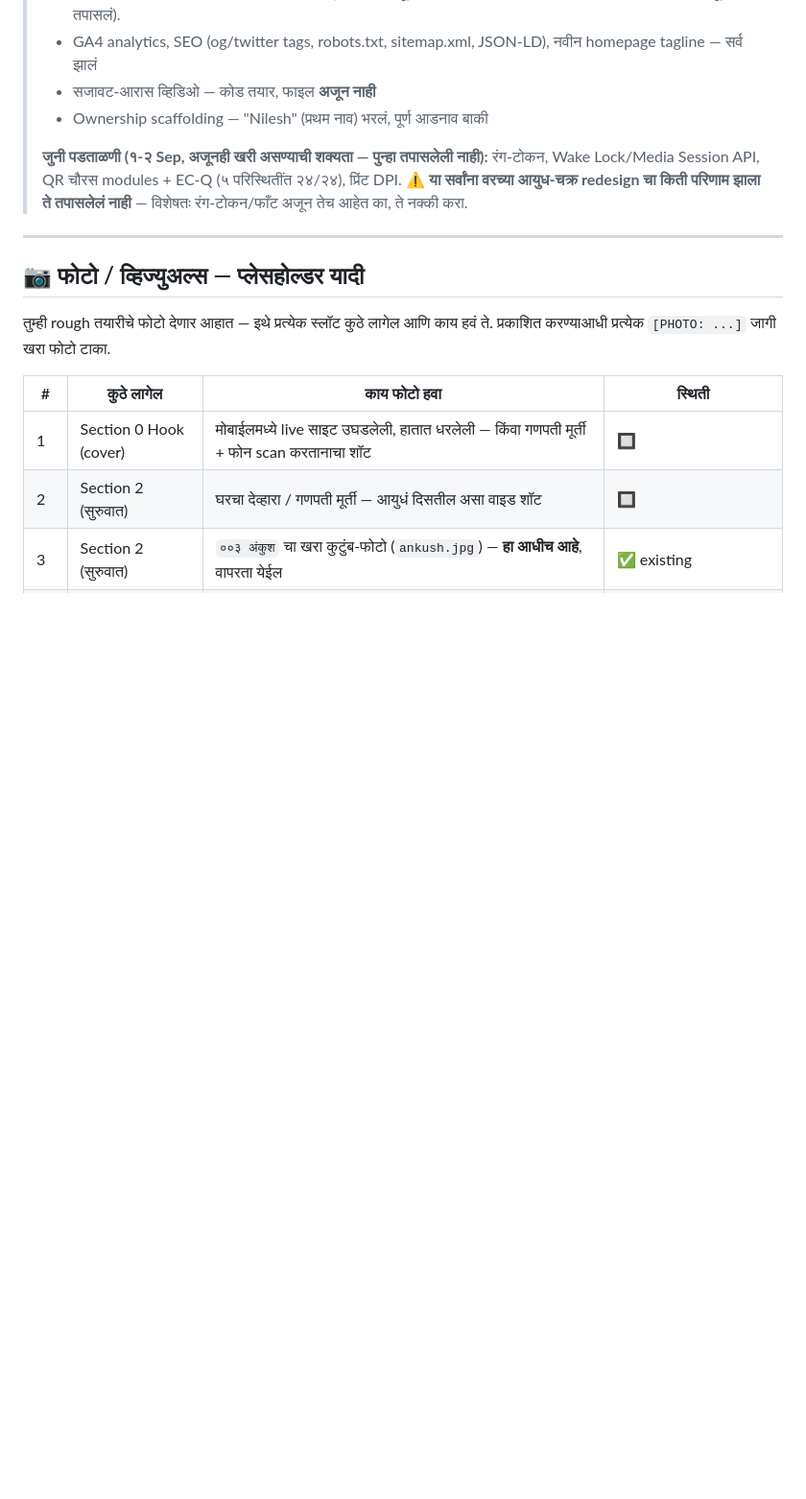
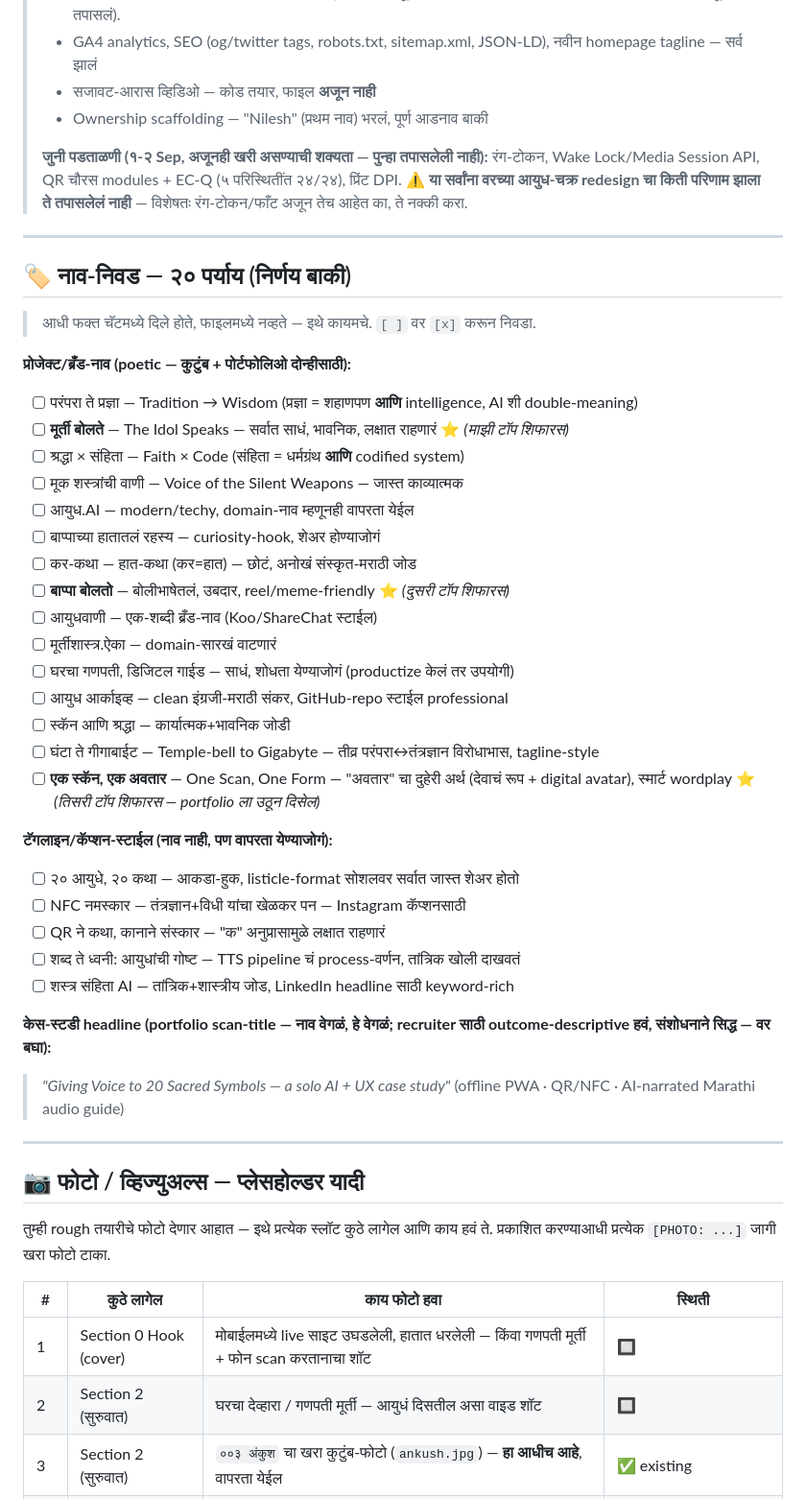
Before and after one commit to smartconnect2020-hash/Ganpati_ai_museum, a Markdown page: CASE-STUDY-DRAFT.md, the part around the change. Shown at 96% size. Rendered like a GitHub page; blank space fills up the shorter version.

Commit message:
Case study: save the 20 name options to the file (were chat-only)
User pointed out the 20 project/case-study name suggestions from
earlier in the conversation were never actually written anywhere in
the repo - only existed as chat text, so there was nothing to
open/checklist against. Added a checkbox list (20 names + 5 tagline
options + the recommended English portfolio headline), with my three
top picks starred, right after the header status box.

Co-Authored-By: Claude Sonnet 5 <noreply@anthropic.com>

```diff
--- a/CASE-STUDY-DRAFT.md
+++ b/CASE-STUDY-DRAFT.md
@@ -15,6 +15,41 @@
 > - Ownership scaffolding — "Nilesh" (प्रथम नाव) भरलं, पूर्ण आडनाव बाकी
 >
 > **जुनी पडताळणी (१-२ Sep, अजूनही खरी असण्याची शक्यता — पुन्हा तपासलेली नाही):** रंग-टोकन, Wake Lock/Media Session API, QR चौरस modules + EC-Q (५ परिस्थितींत २४/२४), प्रिंट DPI. ⚠️ **या सर्वांना वरच्या आयुध-चक्र redesign चा किती परिणाम झाला ते तपासलेलं नाही** — विशेषतः रंग-टोकन/फाँट अजून तेच आहेत का, ते नक्की करा.
+
+---
+
+## 🏷️ नाव-निवड — २० पर्याय (निर्णय बाकी)
+
+> आधी फक्त चॅटमध्ये दिले होते, फाइलमध्ये नव्हते — इथे कायमचे. `[ ]` वर `[x]` करून निवडा.
+
+**प्रोजेक्ट/ब्रँड-नाव (poetic — कुटुंब + पोर्टफोलिओ दोन्हीसाठी):**
+
+- [ ] परंपरा ते प्रज्ञा — Tradition → Wisdom (प्रज्ञा = शहाणपण **आणि** intelligence, AI शी double-meaning)
+- [ ] **मूर्ती बोलते** — The Idol Speaks — सर्वात साधं, भावनिक, लक्षात राहणारं ⭐ *(माझी टॉप शिफारस)*
+- [ ] श्रद्धा × संहिता — Faith × Code (संहिता = धर्मग्रंथ **आणि** codified system)
+- [ ] मूक शस्त्रांची वाणी — Voice of the Silent Weapons — जास्त काव्यात्मक
+- [ ] आयुध.AI — modern/techy, domain-नाव म्हणूनही वापरता येईल
+- [ ] बाप्पाच्या हातातलं रहस्य — curiosity-hook, शेअर होण्याजोगं
+- [ ] कर-कथा — हात-कथा (कर=हात) — छोटं, अनोखं संस्कृत-मराठी जोड
+- [ ] **बाप्पा बोलतो** — बोलीभाषेतलं, उबदार, reel/meme-friendly ⭐ *(दुसरी टॉप शिफारस)*
+- [ ] आयुधवाणी — एक-शब्दी ब्रँड-नाव (Koo/ShareChat स्टाईल)
+- [ ] मूर्तीशास्त्र.ऐका — domain-सारखं वाटणारं
+- [ ] घरचा गणपती, डिजिटल गाईड — साधं, शोधता येण्याजोगं (productize केलं तर उपयोगी)
+- [ ] आयुध आर्काइव्ह — clean इंग्रजी-मराठी संकर, GitHub-repo स्टाईल professional
+- [ ] स्कॅन आणि श्रद्धा — कार्यात्मक+भावनिक जोडी
+- [ ] घंटा ते गीगाबाईट — Temple-bell to Gigabyte — तीव्र परंपरा↔तंत्रज्ञान विरोधाभास, tagline-style
+- [ ] **एक स्कॅन, एक अवतार** — One Scan, One Form — "अवतार" चा दुहेरी अर्थ (देवाचं रूप + digital avatar), स्मार्ट wordplay ⭐ *(तिसरी टॉप शिफारस — portfolio ला उठून दिसेल)*
+
+**टॅगलाइन/कॅप्शन-स्टाईल (नाव नाही, पण वापरता येण्याजोगं):**
+
+- [ ] २० आयुधे, २० कथा — आकडा-हुक, listicle-format सोशलवर सर्वात जास्त शेअर होतो
+- [ ] NFC नमस्कार — तंत्रज्ञान+विधी यांचा खेळकर पन — Instagram कॅप्शनसाठी
+- [ ] QR ने कथा, कानाने संस्कार — "क" अनुप्रासामुळे लक्षात राहणारं
+- [ ] शब्द ते ध्वनी: आयुधांची गोष्ट — TTS pipeline चं process-वर्णन, तांत्रिक खोली दाखवतं
+- [ ] शस्त्र संहिता AI — तांत्रिक+शास्त्रीय जोड, LinkedIn headline साठी keyword-rich
+
+**केस-स्टडी headline (portfolio scan-title — नाव वेगळं, हे वेगळं; recruiter साठी outcome-descriptive हवं, संशोधनाने सिद्ध — वर बघा):**
+> *"Giving Voice to 20 Sacred Symbols — a solo AI + UX case study"* (offline PWA · QR/NFC · AI-narrated Marathi audio guide)
 
 ---
 
```
